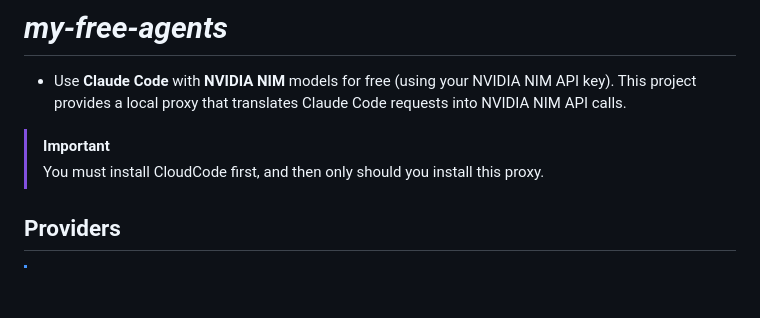
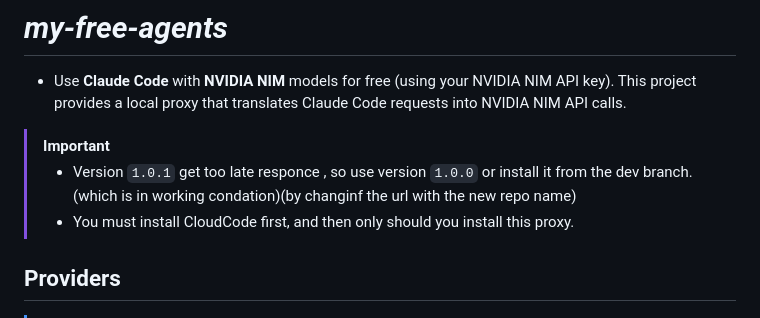
Before and after one commit to Chintanpatel24/my-free-agents, a Markdown page: README.md, the part around the change. GitHub-like rendering; blank space fills up the shorter version.

```diff
--- a/README.md
+++ b/README.md
@@ -7,7 +7,8 @@
 # ***my-free-agents***
 - Use **Claude Code** with **NVIDIA NIM** models for free (using your NVIDIA NIM API key). This project provides a local proxy that translates Claude Code requests into NVIDIA NIM API calls.
 >[!IMPORTANT]
->You must install CloudCode first, and then only should you install this proxy.
+>- Version `1.0.1` get too late responce , so use version `1.0.0` or install it from the dev branch. (which is in working condation)(by changinf the url with the new repo name)<br>
+>- You must install CloudCode first, and then only should you install this proxy.
 <div align=center>
 <image src="assets/working-fine.png" alt="claudecode-woring-image">
 </div>
```
